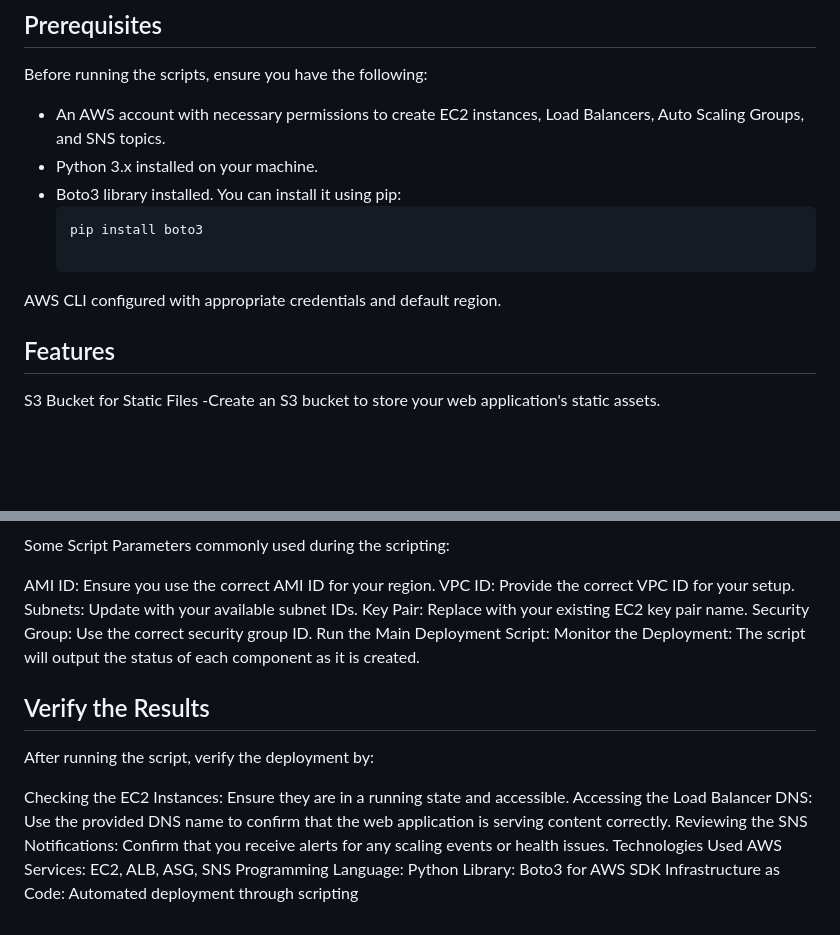
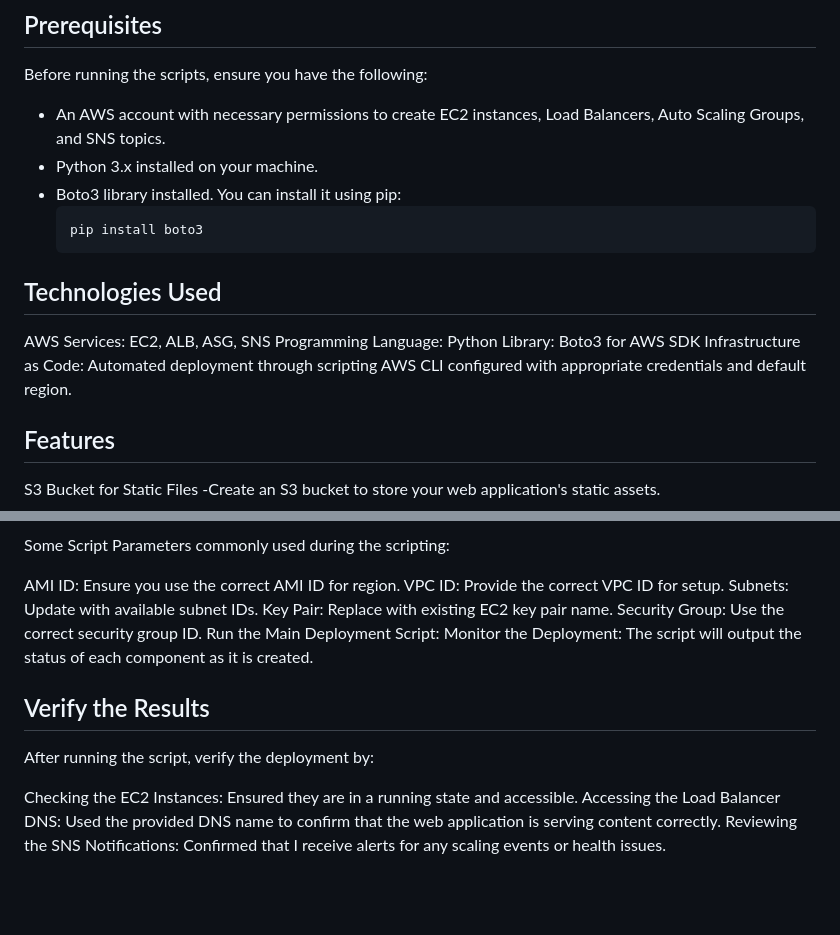
Before and after one commit to pandamanish/Monitoring-Scaling, a Markdown page: README.md, 2 parts joined by grey strips. Drawn GitHub-style; blank space fills up the shorter version.

````diff
--- a/README.md
+++ b/README.md
@@ -17,8 +17,13 @@ Before running the scripts, ensure you have the following:
 - Boto3 library installed. You can install it using pip:
   ```bash
   pip install boto3
+## Technologies Used
+AWS Services: EC2, ALB, ASG, SNS
+Programming Language: Python
+Library: Boto3 for AWS SDK
+Infrastructure as Code: Automated deployment through scripting
+AWS CLI configured with appropriate credentials and default region.
 
-AWS CLI configured with appropriate credentials and default region.
 ## Features
 S3 Bucket for Static Files
 -Create an S3 bucket to store your web application's static assets.
@@ -93,10 +98,10 @@ Tear down all resources when the application is no longer needed.
 
 Some Script Parameters commonly used during the scripting:
 
-AMI ID: Ensure you use the correct AMI ID for your region.
-VPC ID: Provide the correct VPC ID for your setup.
-Subnets: Update with your available subnet IDs.
-Key Pair: Replace with your existing EC2 key pair name.
+AMI ID: Ensure you use the correct AMI ID for region.
+VPC ID: Provide the correct VPC ID for setup.
+Subnets: Update with available subnet IDs.
+Key Pair: Replace with  existing EC2 key pair name.
 Security Group: Use the correct security group ID.
 Run the Main Deployment Script:
 Monitor the Deployment: The script will output the status of each component as it is created.
@@ -104,11 +109,6 @@ Monitor the Deployment: The script will output the status of each component as i
 ## Verify the Results
 After running the script, verify the deployment by:
 
-Checking the EC2 Instances: Ensure they are in a running state and accessible.
-Accessing the Load Balancer DNS: Use the provided DNS name to confirm that the web application is serving content correctly.
-Reviewing the SNS Notifications: Confirm that you receive alerts for any scaling events or health issues.
-Technologies Used
-AWS Services: EC2, ALB, ASG, SNS
-Programming Language: Python
-Library: Boto3 for AWS SDK
-Infrastructure as Code: Automated deployment through scripting
+Checking the EC2 Instances: Ensured they are in a running state and accessible.
+Accessing the Load Balancer DNS: Used the provided DNS name to confirm that the web application is serving content correctly.
+Reviewing the SNS Notifications: Confirmed that I receive alerts for any scaling events or health issues.
````
